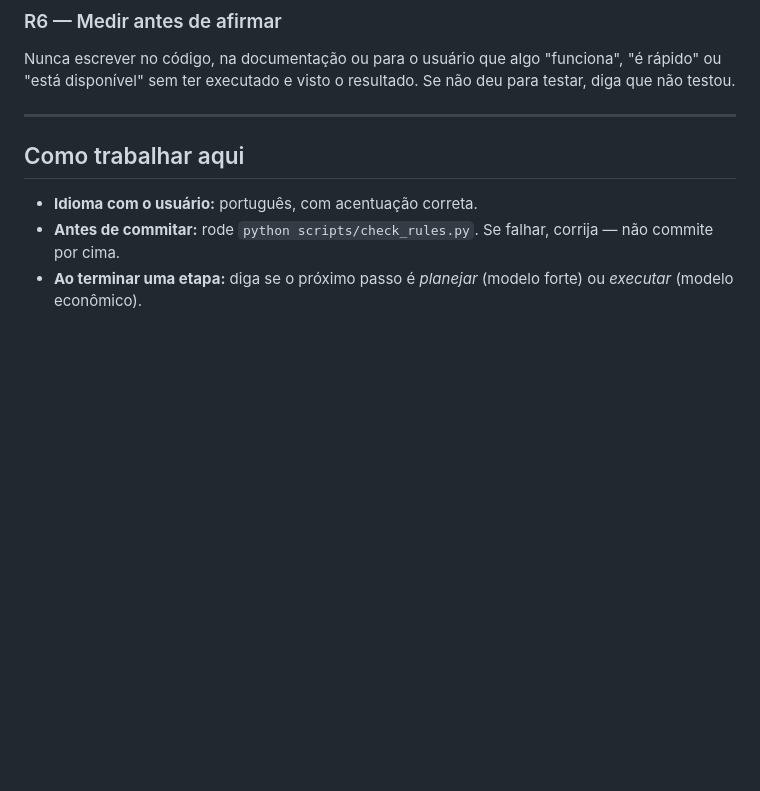
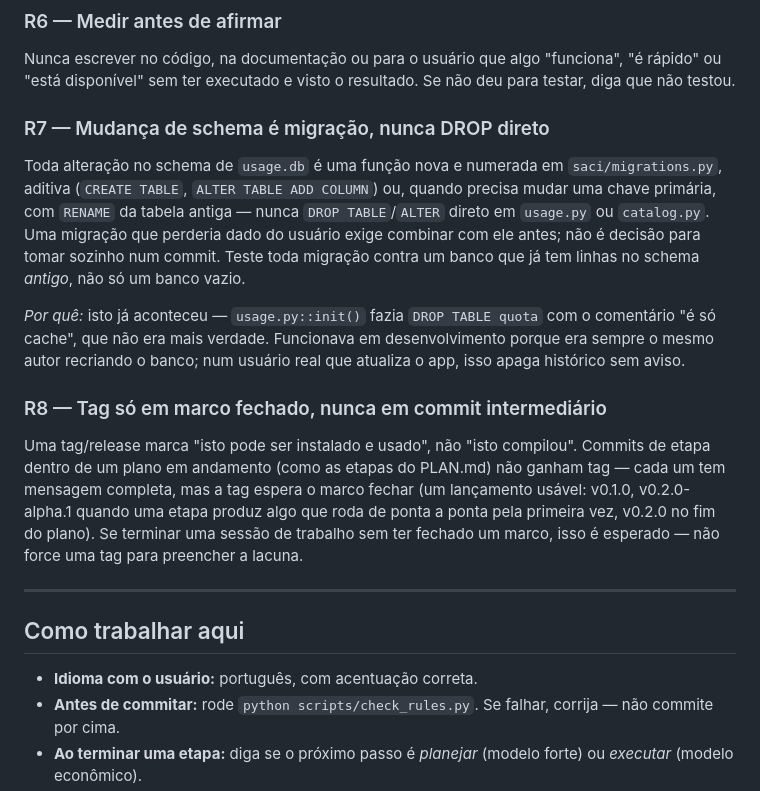
Before and after one commit to fontesmidias/saci, a Markdown page: CLAUDE.md, the part around the change. Rendered like a GitHub page; blank space fills up the shorter version.

Commit message:
CLAUDE.md: R7 (migração aditiva) e R8 (tag só em marco fechado)
R7 formaliza o que o commit anterior corrigiu: mudança de schema é
migração numerada em migrations.py, nunca DROP direto em usage.py ou
catalog.py. O "por quê" cita o próprio incidente (DROP TABLE quota
com o comentário "é só cache", que não era mais verdade) para a
próxima sessão não repetir.

R8 registra a decisão sobre tags: marcam marco fechado e usável
(v0.1.0, v0.2.0-alpha.1 quando uma etapa do plano roda de ponta a
ponta pela primeira vez, v0.2.0 no fim), não cada commit funcional
dentro de uma etapa em andamento. As 3 últimas etapas do PLAN.md
(paths, migrations, logging) ficam sem tag por decisão, não por
esquecimento.

```diff
--- a/CLAUDE.md
+++ b/CLAUDE.md
@@ -84,6 +84,31 @@ Nunca escrever no código, na documentação ou para o usuário que algo
 "funciona", "é rápido" ou "está disponível" sem ter executado e visto o
 resultado. Se não deu para testar, diga que não testou.
 
+### R7 — Mudança de schema é migração, nunca DROP direto
+
+Toda alteração no schema de `usage.db` é uma função nova e numerada em
+`saci/migrations.py`, aditiva (`CREATE TABLE`, `ALTER TABLE ADD COLUMN`) ou,
+quando precisa mudar uma chave primária, com `RENAME` da tabela antiga —
+nunca `DROP TABLE`/`ALTER` direto em `usage.py` ou `catalog.py`. Uma
+migração que perderia dado do usuário exige combinar com ele antes; não é
+decisão para tomar sozinho num commit. Teste toda migração contra um banco
+que já tem linhas no schema *antigo*, não só um banco vazio.
+
+*Por quê:* isto já aconteceu — `usage.py::init()` fazia `DROP TABLE quota`
+com o comentário "é só cache", que não era mais verdade. Funcionava em
+desenvolvimento porque era sempre o mesmo autor recriando o banco; num
+usuário real que atualiza o app, isso apaga histórico sem aviso.
+
+### R8 — Tag só em marco fechado, nunca em commit intermediário
+
+Uma tag/release marca "isto pode ser instalado e usado", não "isto
+compilou". Commits de etapa dentro de um plano em andamento (como as etapas
+do PLAN.md) não ganham tag — cada um tem mensagem completa, mas a tag
+espera o marco fechar (um lançamento usável: v0.1.0, v0.2.0-alpha.1 quando
+uma etapa produz algo que roda de ponta a ponta pela primeira vez, v0.2.0
+no fim do plano). Se terminar uma sessão de trabalho sem ter fechado um
+marco, isso é esperado — não force uma tag para preencher a lacuna.
+
 ---
 
 ## Como trabalhar aqui
```
